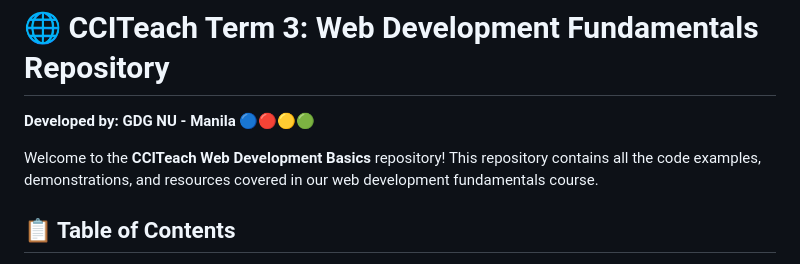
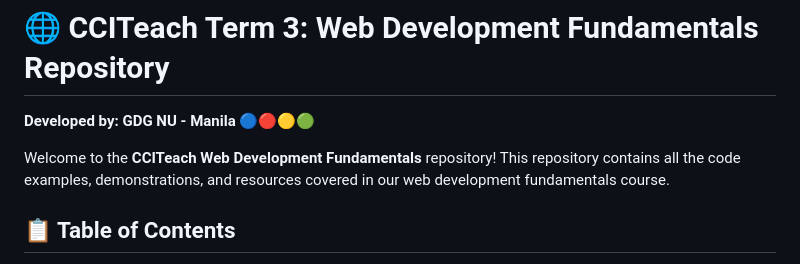
Before and after one commit to Snorlark/CCITeach-Term-3-Repository, a Markdown page: README.md, the part around the change. Drawn GitHub-style.

```diff
--- a/README.md
+++ b/README.md
@@ -2,7 +2,7 @@
 
 **Developed by: GDG NU - Manila 🔵🔴🟡🟢**
 
-Welcome to the **CCITeach Web Development Basics** repository! This repository contains all the code examples, demonstrations, and resources covered in our web development fundamentals course.
+Welcome to the **CCITeach Web Development Fundamentals** repository! This repository contains all the code examples, demonstrations, and resources covered in our web development fundamentals course.
 
 ## 📋 Table of Contents
 - [Course Overview](#-course-overview)
```
